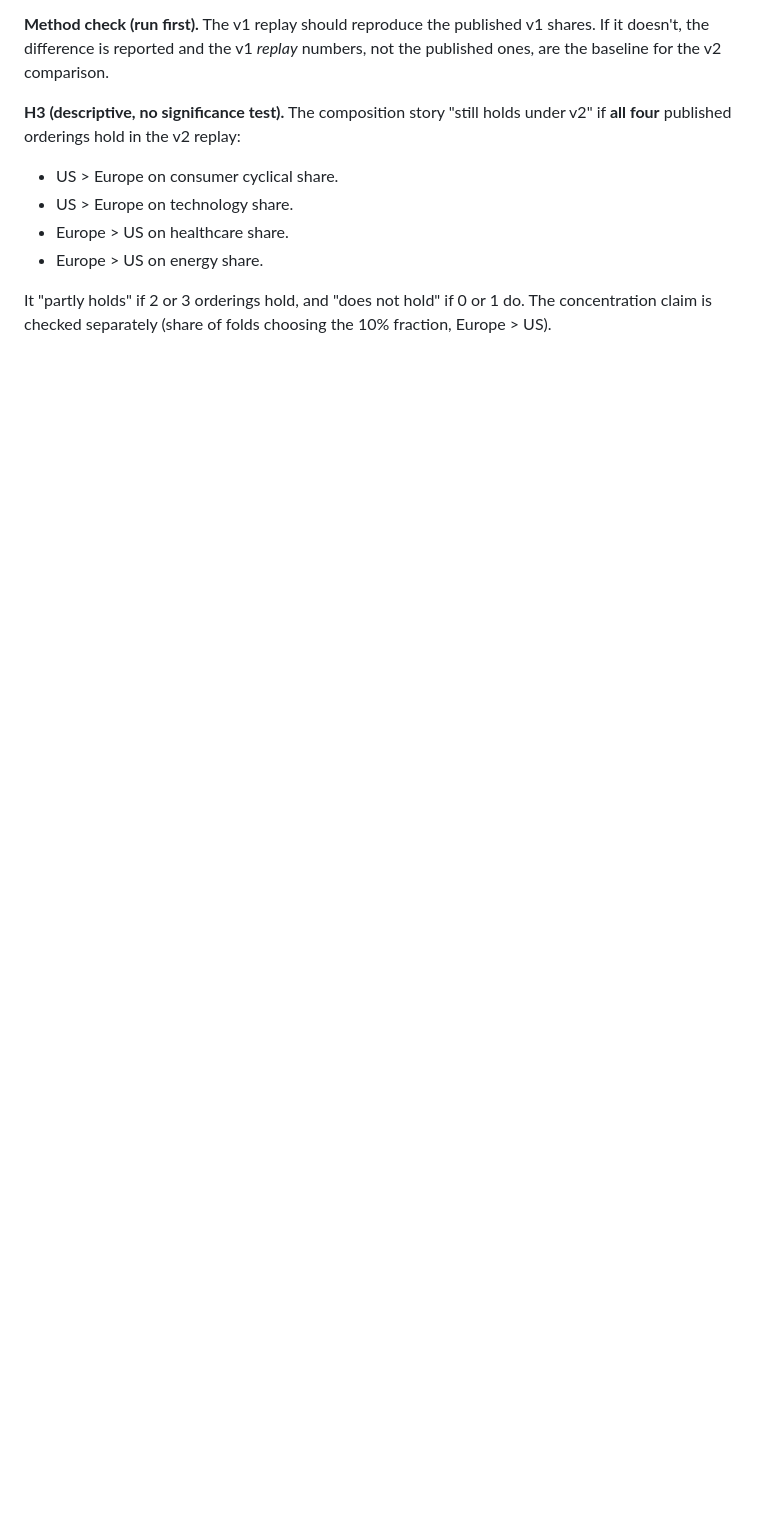
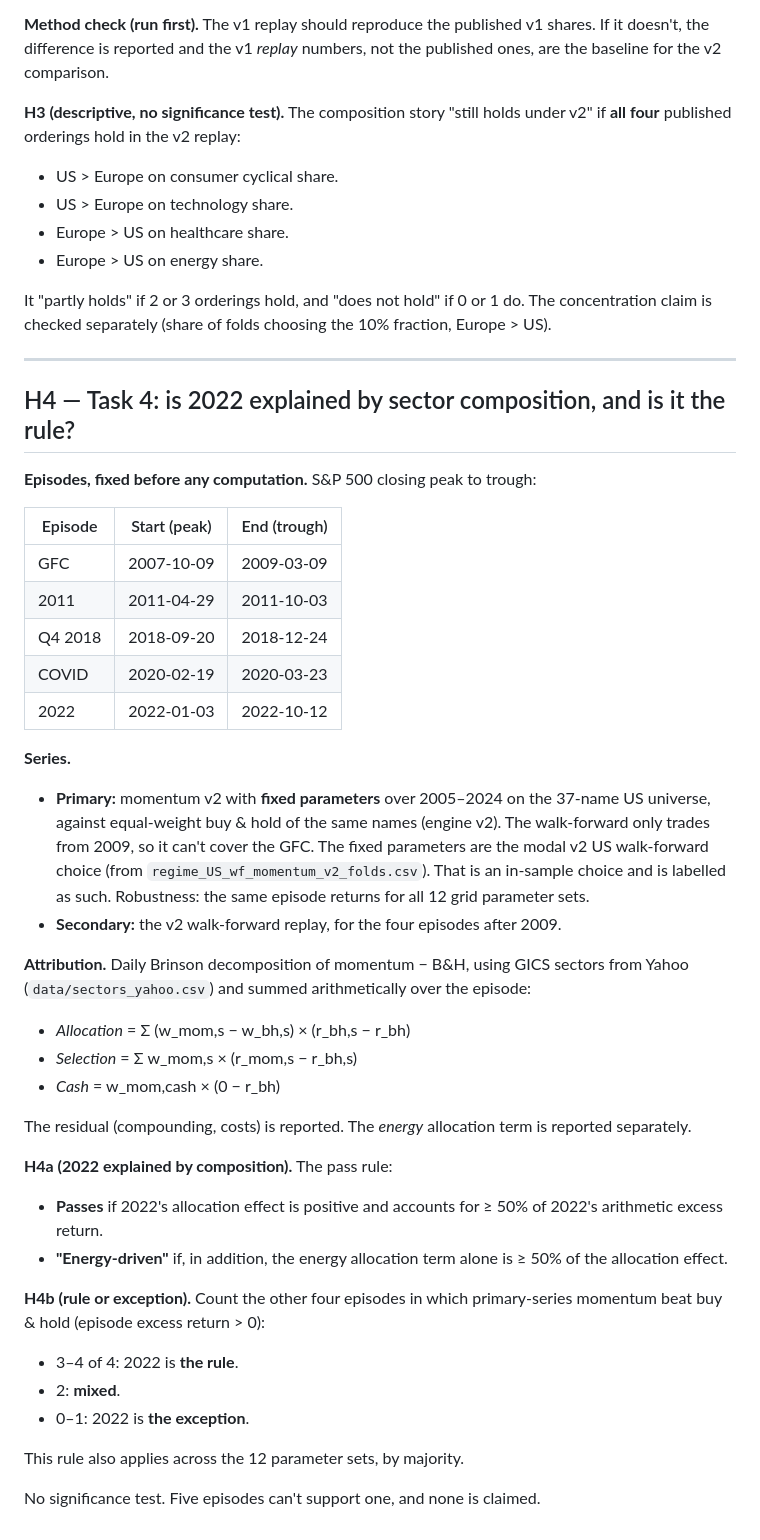
Before and after one commit to Pabloballesteros1412/momentum-regimes, a Markdown page: HYPOTHESES.md, the part around the change. Drawn GitHub-style; blank space fills up the shorter version.

Commit message:
HYPOTHESES.md: H4 (2022 sector attribution; rule or exception)
Co-Authored-By: Claude Opus 5.5 <noreply@anthropic.com>
Claude-Session: https://claude.ai/code/session_01NWw2H5BnEJ6MwR75jRuPbq

```diff
--- a/HYPOTHESES.md
+++ b/HYPOTHESES.md
@@ -101,3 +101,60 @@ holds under v2" if **all four** published orderings hold in the v2 replay:
 It "partly holds" if 2 or 3 orderings hold, and "does not hold" if 0 or 1
 do. The concentration claim is checked separately (share of folds choosing
 the 10% fraction, Europe > US).
+
+---
+
+## H4 — Task 4: is 2022 explained by sector composition, and is it the rule?
+
+**Episodes, fixed before any computation.** S&P 500 closing peak to
+trough:
+
+| Episode | Start (peak) | End (trough) |
+|---|---|---|
+| GFC | 2007-10-09 | 2009-03-09 |
+| 2011 | 2011-04-29 | 2011-10-03 |
+| Q4 2018 | 2018-09-20 | 2018-12-24 |
+| COVID | 2020-02-19 | 2020-03-23 |
+| 2022 | 2022-01-03 | 2022-10-12 |
+
+**Series.**
+
+- **Primary:** momentum v2 with **fixed parameters** over 2005–2024 on the
+  37-name US universe, against equal-weight buy & hold of the same names
+  (engine v2). The walk-forward only trades from 2009, so it can't cover
+  the GFC. The fixed parameters are the modal v2 US walk-forward choice
+  (from `regime_US_wf_momentum_v2_folds.csv`). That is an in-sample choice
+  and is labelled as such. Robustness: the same episode returns for all 12
+  grid parameter sets.
+- **Secondary:** the v2 walk-forward replay, for the four episodes after
+  2009.
+
+**Attribution.** Daily Brinson decomposition of momentum − B&H, using GICS
+sectors from Yahoo (`data/sectors_yahoo.csv`) and summed arithmetically
+over the episode:
+
+- *Allocation* = Σ (w_mom,s − w_bh,s) × (r_bh,s − r_bh)
+- *Selection* = Σ w_mom,s × (r_mom,s − r_bh,s)
+- *Cash* = w_mom,cash × (0 − r_bh)
+
+The residual (compounding, costs) is reported. The *energy* allocation
+term is reported separately.
+
+**H4a (2022 explained by composition).** The pass rule:
+
+- **Passes** if 2022's allocation effect is positive and accounts for
+  ≥ 50% of 2022's arithmetic excess return.
+- **"Energy-driven"** if, in addition, the energy allocation term alone
+  is ≥ 50% of the allocation effect.
+
+**H4b (rule or exception).** Count the other four episodes in which
+primary-series momentum beat buy & hold (episode excess return > 0):
+
+- 3–4 of 4: 2022 is **the rule**.
+- 2: **mixed**.
+- 0–1: 2022 is **the exception**.
+
+This rule also applies across the 12 parameter sets, by majority.
+
+No significance test. Five episodes can't support one, and none is
+claimed.
```
